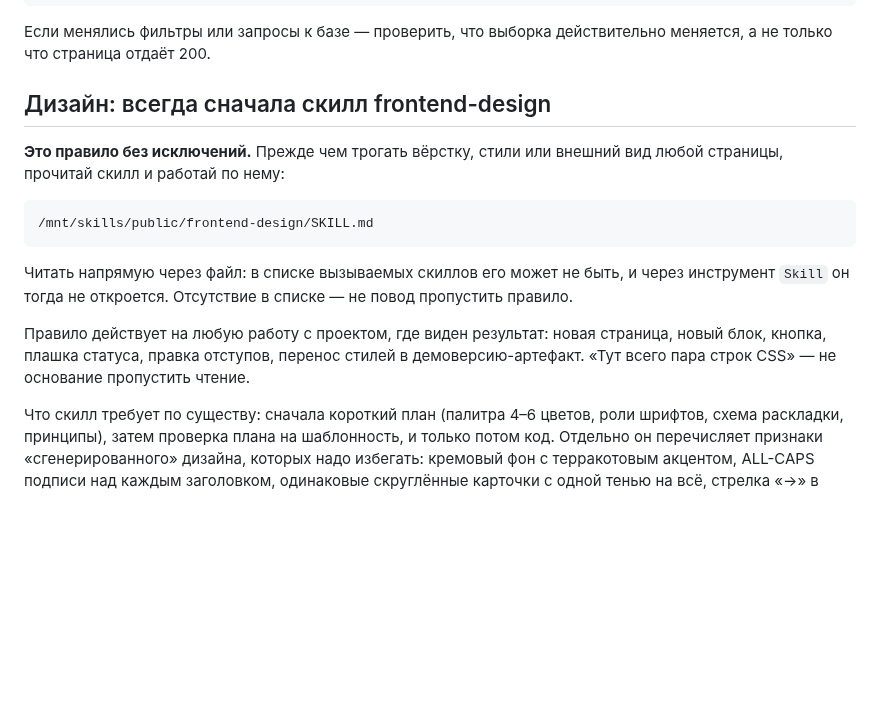
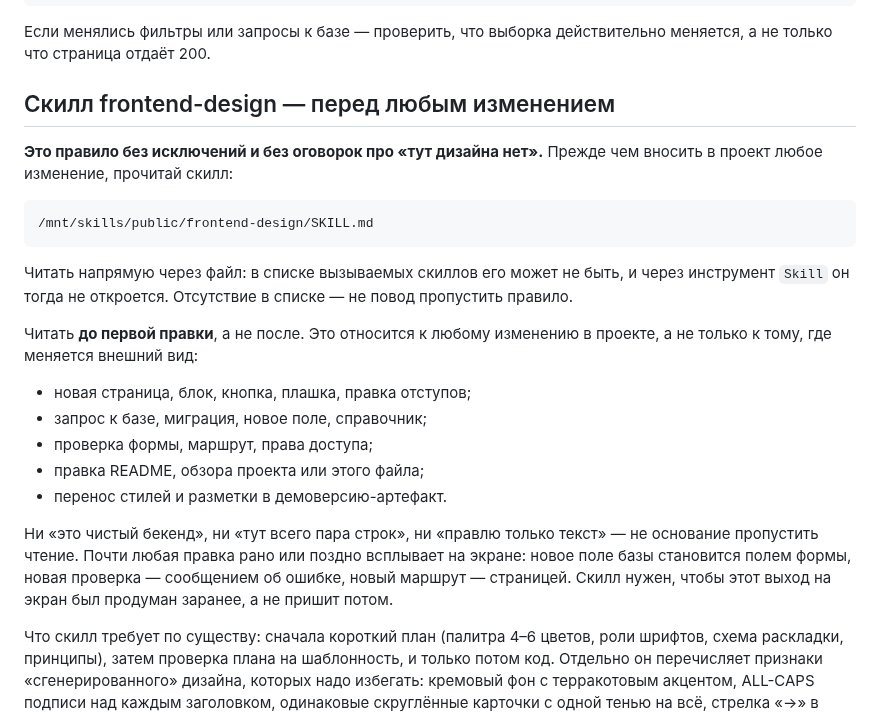
Before and after one commit to tulenovk-dotcom/workshop_1, a Markdown page: CLAUDE.md, the part around the change. Rendered like a GitHub page; blank space fills up the shorter version.

Commit message:
CLAUDE.md: frontend-design читается перед любым изменением
Правило было привязано к работе над внешним видом — теперь оно
безусловное и распространяется на любую правку в проекте: запрос к базе,
миграцию, проверку формы, маршрут, текст README и сам этот файл.

Оговорки «это чистый бекенд» и «тут пара строк» исключены явно: почти
любая правка рано или поздно выходит на экран — поле базы становится
полем формы, проверка сообщением об ошибке, маршрут страницей.

Co-Authored-By: Claude Opus 5 <noreply@anthropic.com>
Claude-Session: https://claude.ai/code/session_01G6wyE16t9vh14Wej6h9fL5

````diff
--- a/CLAUDE.md
+++ b/CLAUDE.md
@@ -56,10 +56,10 @@
 Если менялись фильтры или запросы к базе — проверить, что выборка
 действительно меняется, а не только что страница отдаёт 200.
 
-## Дизайн: всегда сначала скилл frontend-design
+## Скилл frontend-design — перед любым изменением
 
-**Это правило без исключений.** Прежде чем трогать вёрстку, стили или
-внешний вид любой страницы, прочитай скилл и работай по нему:
+**Это правило без исключений и без оговорок про «тут дизайна нет».**
+Прежде чем вносить в проект любое изменение, прочитай скилл:
 
 ```
 /mnt/skills/public/frontend-design/SKILL.md
@@ -69,10 +69,20 @@
 и через инструмент `Skill` он тогда не откроется. Отсутствие в списке — не
 повод пропустить правило.
 
-Правило действует на любую работу с проектом, где виден результат: новая
-страница, новый блок, кнопка, плашка статуса, правка отступов, перенос
-стилей в демоверсию-артефакт. «Тут всего пара строк CSS» — не основание
-пропустить чтение.
+Читать **до первой правки**, а не после. Это относится к любому изменению
+в проекте, а не только к тому, где меняется внешний вид:
+
+- новая страница, блок, кнопка, плашка, правка отступов;
+- запрос к базе, миграция, новое поле, справочник;
+- проверка формы, маршрут, права доступа;
+- правка README, обзора проекта или этого файла;
+- перенос стилей и разметки в демоверсию-артефакт.
+
+Ни «это чистый бекенд», ни «тут всего пара строк», ни «правлю только текст» —
+не основание пропустить чтение. Почти любая правка рано или поздно всплывает
+на экране: новое поле базы становится полем формы, новая проверка —
+сообщением об ошибке, новый маршрут — страницей. Скилл нужен, чтобы этот
+выход на экран был продуман заранее, а не пришит потом.
 
 Что скилл требует по существу: сначала короткий план (палитра 4–6 цветов,
 роли шрифтов, схема раскладки, принципы), затем проверка плана на шаблонность,
````
